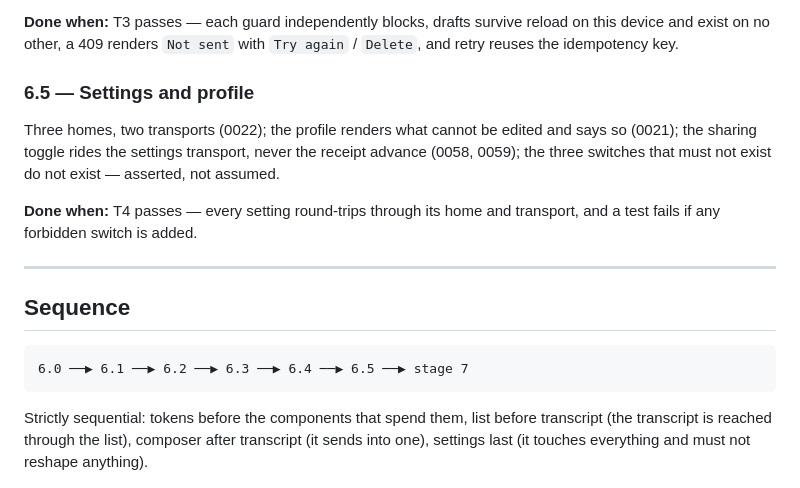
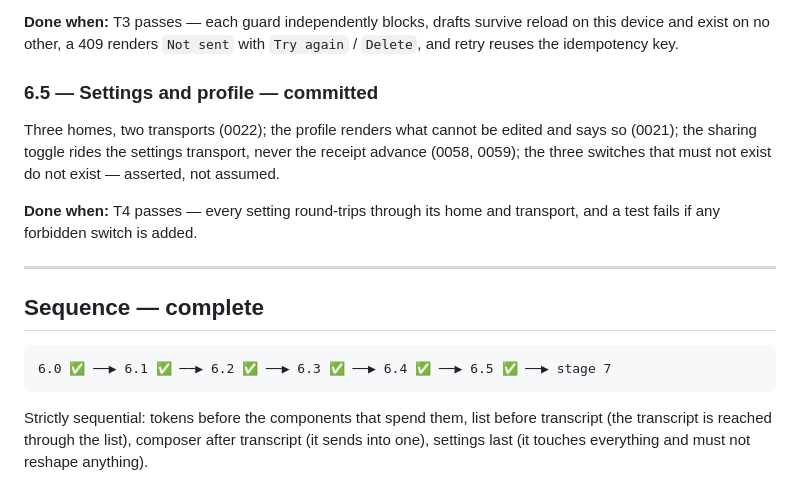
Before and after one commit to paramcodes/vartalap, a Markdown page: docs/plans/stage-6.md, the part around the change. GitHub-like rendering.

Commit message:
docs: mark stage-6 units 6.0–6.5 complete

````diff
--- a/docs/plans/stage-6.md
+++ b/docs/plans/stage-6.md
@@ -103,7 +103,7 @@ danger border and the retry strip that reuses the key.
 device and exist on no other, a 409 renders `Not sent` with `Try again` / `Delete`, and
 retry reuses the idempotency key.
 
-### 6.5 — Settings and profile
+### 6.5 — Settings and profile — **committed**
 
 Three homes, two transports (0022); the profile renders what cannot be edited and says so
 (0021); the sharing toggle rides the settings transport, never the receipt advance (0058,
@@ -114,10 +114,10 @@ test fails if any forbidden switch is added.
 
 ---
 
-## Sequence
+## Sequence — **complete**
 
 ```
-6.0 ──▶ 6.1 ──▶ 6.2 ──▶ 6.3 ──▶ 6.4 ──▶ 6.5 ──▶ stage 7
+6.0 ✅ ──▶ 6.1 ✅ ──▶ 6.2 ✅ ──▶ 6.3 ✅ ──▶ 6.4 ✅ ──▶ 6.5 ✅ ──▶ stage 7
 ```
 
 Strictly sequential: tokens before the components that spend them, list before transcript
````
